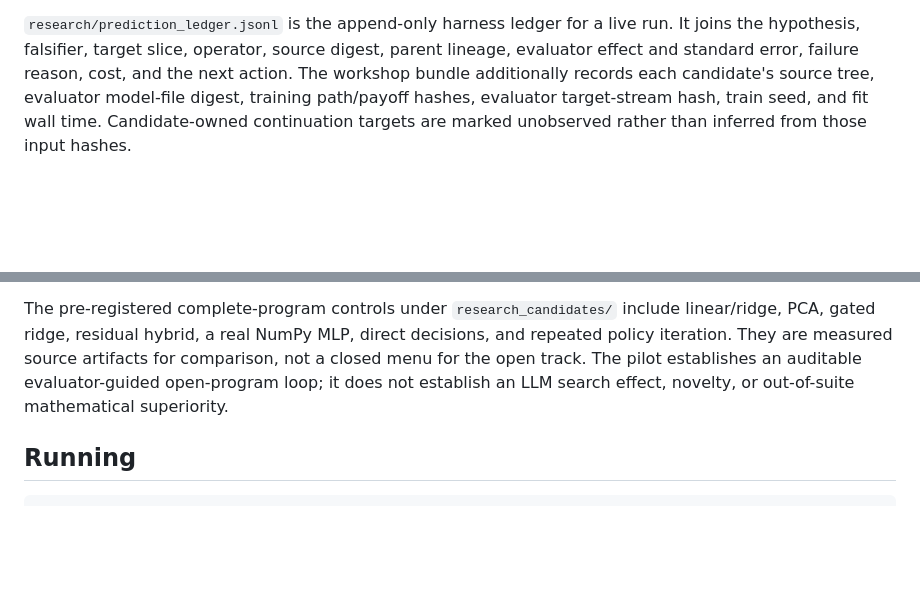
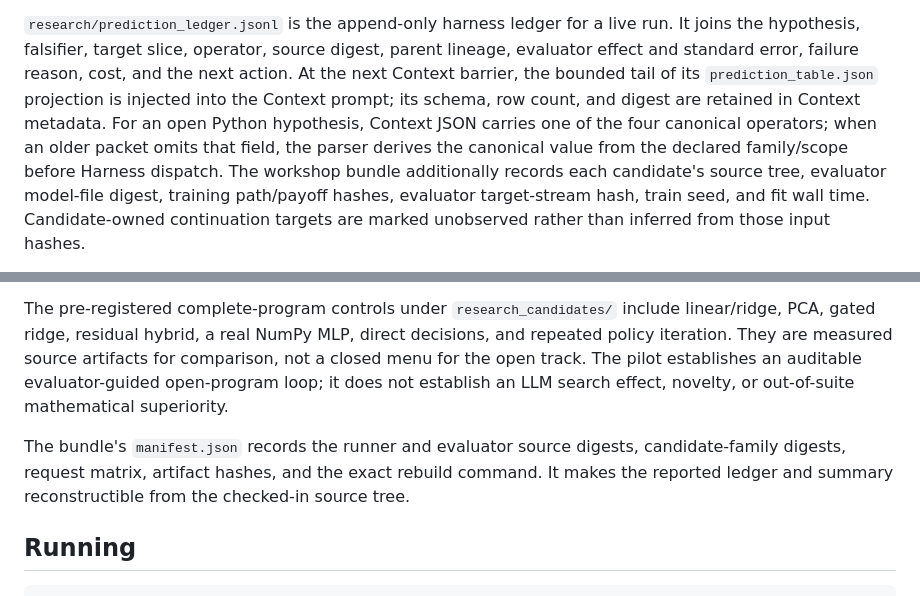
Before and after one commit to MrSteeeve/OpenHyra, a Markdown page: tasks/bermudan_python_search/TASK.md, 2 parts joined by grey strips. GitHub-like rendering; blank space fills up the shorter version.

````diff
--- a/tasks/bermudan_python_search/TASK.md
+++ b/tasks/bermudan_python_search/TASK.md
@@ -113,7 +113,13 @@ candidate for every mode/seed receives one private hidden audit.
 `research/prediction_ledger.jsonl` is the append-only harness ledger for a live
 run. It joins the hypothesis, falsifier, target slice, operator, source digest,
 parent lineage, evaluator effect and standard error, failure reason, cost, and
-the next action. The workshop bundle additionally records each candidate's
+the next action. At the next Context barrier, the bounded tail of its
+`prediction_table.json` projection is injected into the Context prompt; its
+schema, row count, and digest are retained in Context metadata. For an open
+Python hypothesis, Context JSON carries one of the four canonical operators;
+when an older packet omits that field, the parser derives the canonical value
+from the declared family/scope before Harness dispatch. The workshop bundle
+additionally records each candidate's
 source tree, evaluator model-file digest, training path/payoff hashes,
 evaluator target-stream hash, train seed, and fit wall time. Candidate-owned
 continuation targets are marked unobserved rather than inferred from those
@@ -134,6 +140,11 @@ open track. The pilot establishes an auditable evaluator-guided open-program
 loop; it does not establish an LLM search effect, novelty, or out-of-suite
 mathematical superiority.
 
+The bundle's `manifest.json` records the runner and evaluator source digests,
+candidate-family digests, request matrix, artifact hashes, and the exact rebuild
+command. It makes the reported ledger and summary reconstructible from the
+checked-in source tree.
+
 ## Running
 
 ```bash
````
Also changed, not shown: tasks/bermudan_python_search/PYTHON_PROGRAM_PROTOCOL_V1.md (+13 -0 lines).
